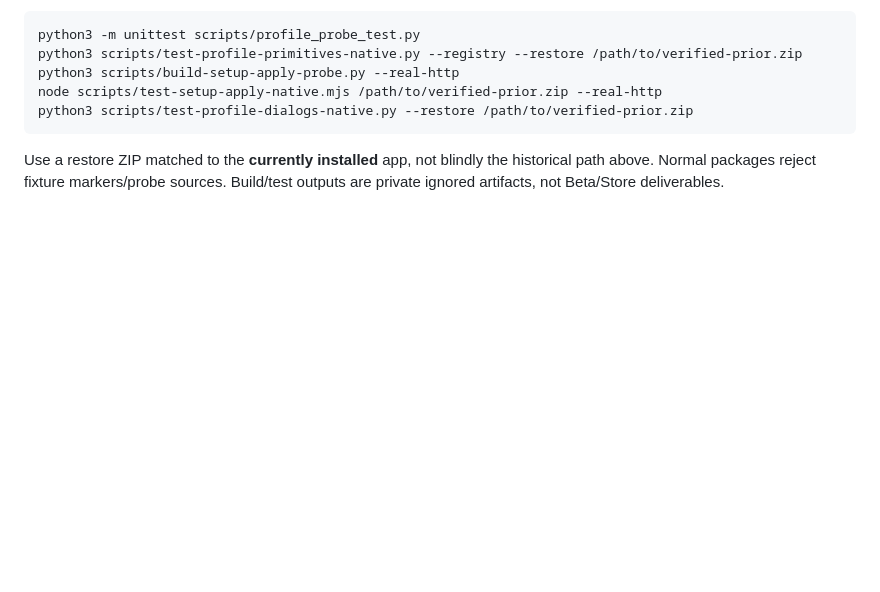
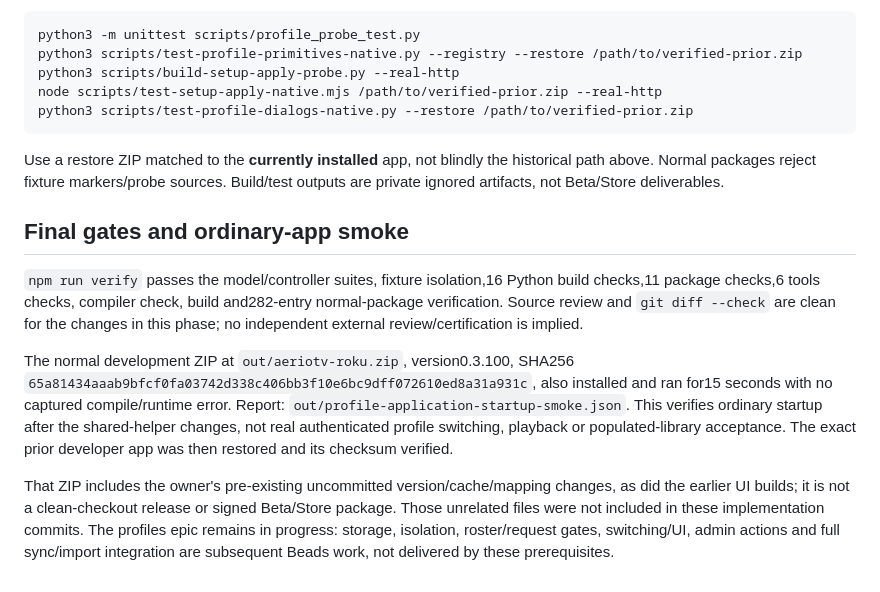
Before and after one commit to EndofLineTech/AerioTV-Roku, a Markdown page: docs/PROFILE-PRIMITIVE-QUALIFICATION.md, the part around the change. Rendered like a GitHub page; blank space fills up the shorter version.

Commit message:
docs(profiles): record final prerequisite gates and restored-app smoke

```diff
--- a/docs/PROFILE-PRIMITIVE-QUALIFICATION.md
+++ b/docs/PROFILE-PRIMITIVE-QUALIFICATION.md
@@ -211,3 +211,26 @@ python3 scripts/test-profile-dialogs-native.py --restore /path/to/verified-prior
 Use a restore ZIP matched to the **currently installed** app, not blindly the
 historical path above. Normal packages reject fixture markers/probe sources.
 Build/test outputs are private ignored artifacts, not Beta/Store deliverables.
+
+## Final gates and ordinary-app smoke
+
+`npm run verify` passes the model/controller suites, fixture isolation,16 Python
+build checks,11 package checks,6 tools checks, compiler check, build and282-entry
+normal-package verification. Source review and `git diff --check` are clean for
+the changes in this phase; no independent external review/certification is
+implied.
+
+The normal development ZIP at `out/aeriotv-roku.zip`, version0.3.100, SHA256
+`65a81434aaab9bfcf0fa03742d338c406bb3f10e6bc9dff072610ed8a31a931c`, also installed
+and ran for15 seconds with no captured compile/runtime error. Report:
+`out/profile-application-startup-smoke.json`. This verifies ordinary startup
+after the shared-helper changes, not real authenticated profile switching,
+playback or populated-library acceptance. The exact prior developer app was
+then restored and its checksum verified.
+
+That ZIP includes the owner's pre-existing uncommitted version/cache/mapping
+changes, as did the earlier UI builds; it is not a clean-checkout release or
+signed Beta/Store package. Those unrelated files were not included in these
+implementation commits. The profiles epic remains in progress: storage,
+isolation, roster/request gates, switching/UI, admin actions and full sync/import
+integration are subsequent Beads work, not delivered by these prerequisites.
```
